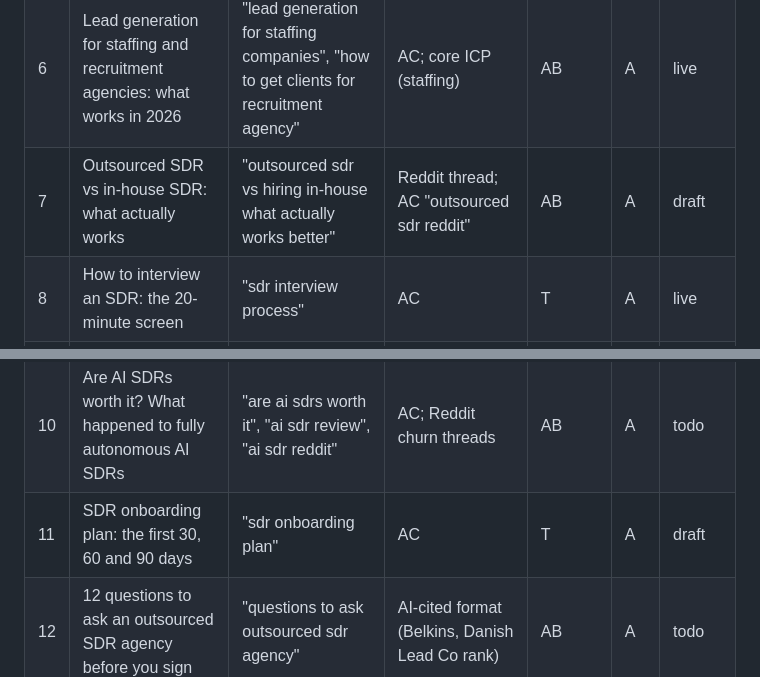
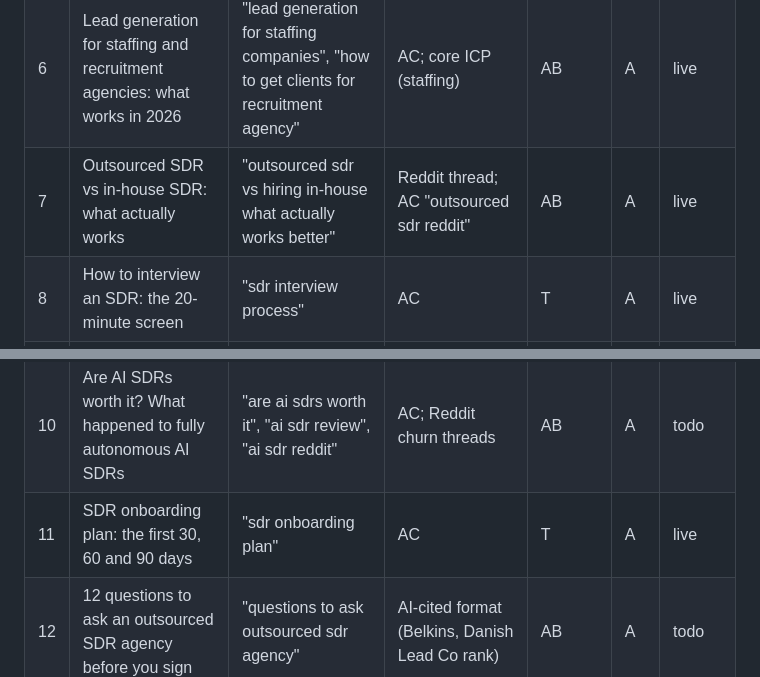
Before and after one commit to brain-labs-agency/brain-labs.io, a Markdown page: tools/blog-backlog.md, 2 parts joined by grey strips. Rendered like a GitHub page.

Commit message:
Backlog: mark outsourced vs in-house SDR and onboarding plan live
Co-Authored-By: Claude Opus 5.5 <noreply@anthropic.com>
Claude-Session: https://claude.ai/code/session_015kvqXiCrJq4jWRDBB3nPoZ

```diff
--- a/tools/blog-backlog.md
+++ b/tools/blog-backlog.md
@@ -37,11 +37,11 @@ Update Nov 2 (evening):
 | 4 | What is SDR as a Service? (upgrade the short post to long form) | "sdr as a service meaning / model / companies" | AC | AB | A | live |
 | 5 | Where to hire bilingual LatAm cold callers for US B2B outbound | "where can i hire bilingual latam cold callers experienced in us b2b outbound" | GSC 22 impr | T | A | live |
 | 6 | Lead generation for staffing and recruitment agencies: what works in 2026 | "lead generation for staffing companies", "how to get clients for recruitment agency" | AC; core ICP (staffing) | AB | A | live |
-| 7 | Outsourced SDR vs in-house SDR: what actually works | "outsourced sdr vs hiring in-house what actually works better" | Reddit thread; AC "outsourced sdr reddit" | AB | A | draft |
+| 7 | Outsourced SDR vs in-house SDR: what actually works | "outsourced sdr vs hiring in-house what actually works better" | Reddit thread; AC "outsourced sdr reddit" | AB | A | live |
 | 8 | How to interview an SDR: the 20-minute screen | "sdr interview process" | AC | T | A | live |
 | 9 | Lead generation for SaaS companies: outbound that books demos | "lead generation for saas companies" | AC; core ICP (SaaS) | AB | A | todo |
 | 10 | Are AI SDRs worth it? What happened to fully autonomous AI SDRs | "are ai sdrs worth it", "ai sdr review", "ai sdr reddit" | AC; Reddit churn threads | AB | A | todo |
-| 11 | SDR onboarding plan: the first 30, 60 and 90 days | "sdr onboarding plan" | AC | T | A | draft |
+| 11 | SDR onboarding plan: the first 30, 60 and 90 days | "sdr onboarding plan" | AC | T | A | live |
 | 12 | 12 questions to ask an outsourced SDR agency before you sign | "questions to ask outsourced sdr agency" | AI-cited format (Belkins, Danish Lead Co rank) | AB | A | todo |
 | 13 | Hiring sales reps in Colombia, Argentina or Mexico: how to choose | "hire sales reps latin america" by country | Near data: Colombia now top LatAm hiring market; EF EPI | T | A | todo |
 | 14 | B2B appointment setting companies in the USA: how to choose one | "b2b appointment setting companies in usa", "appointment setting for b2b" | AC; AI-cited format | AB | A | todo |
```
